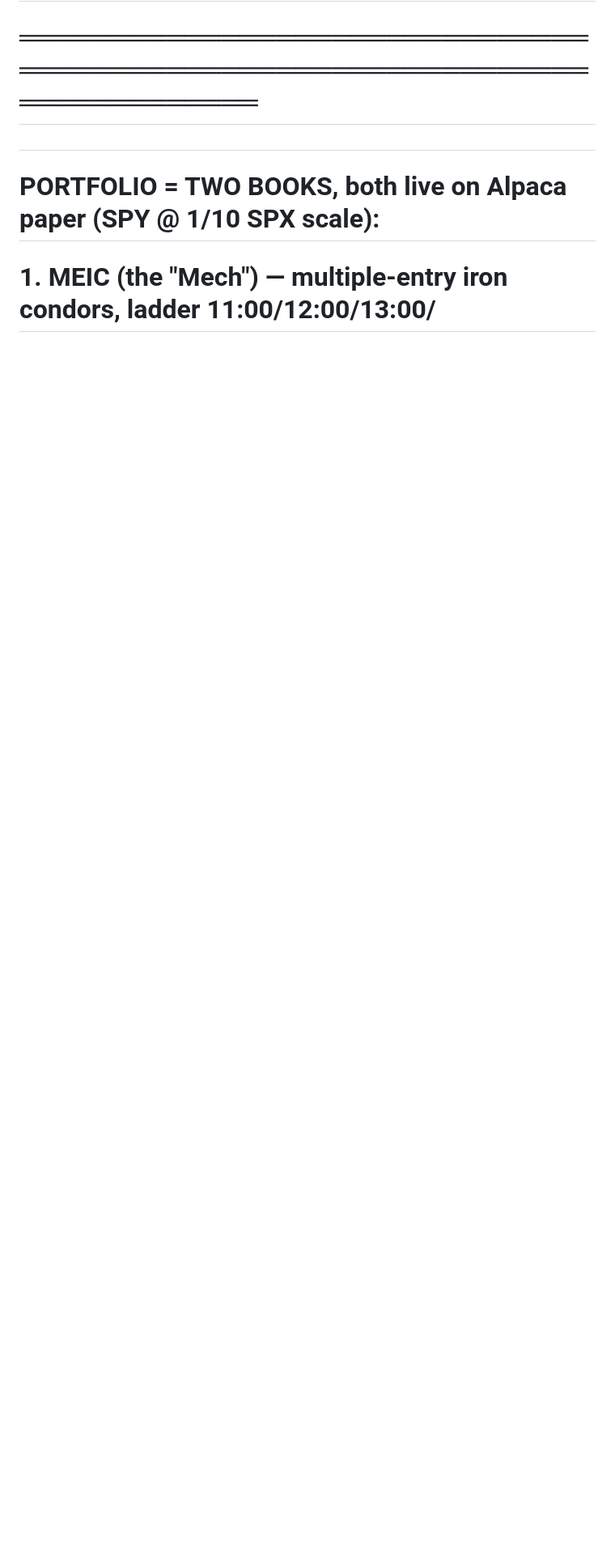
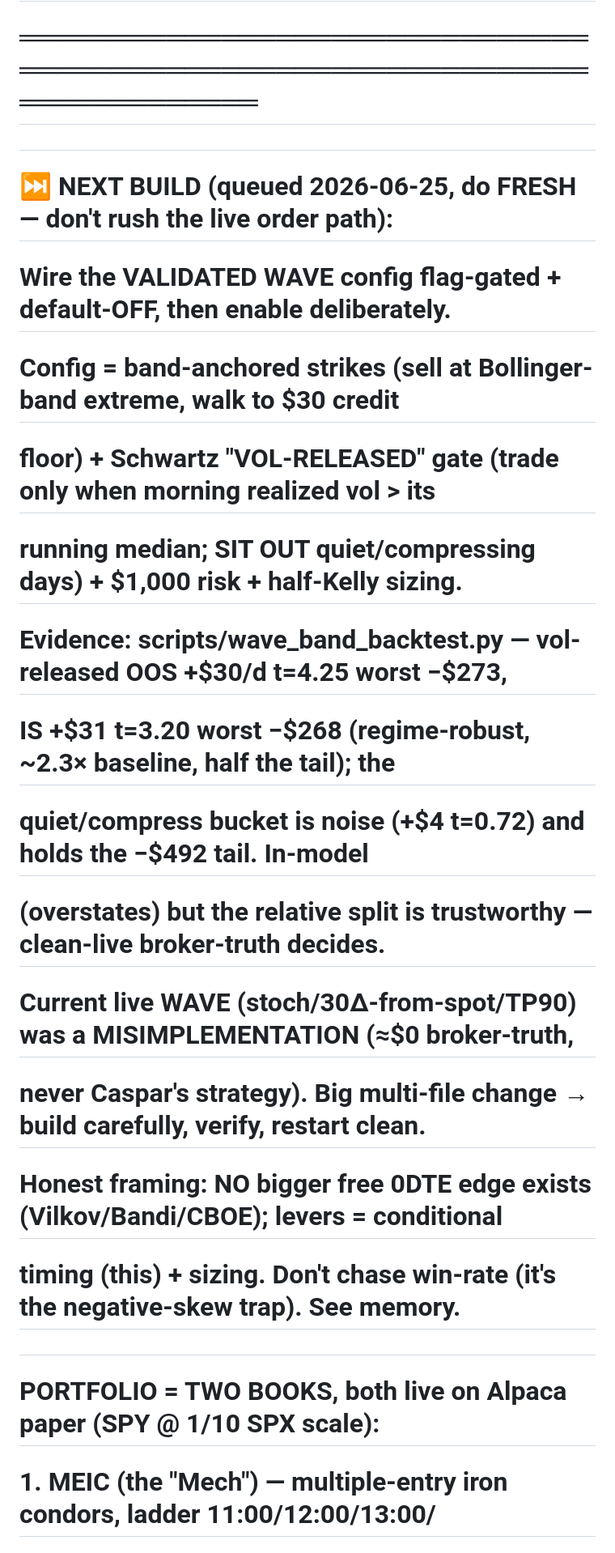
Before and after one commit to xynkro/ZeroDTE, a Markdown page: HANDOFF.md, the part around the change. Shown at 81% size. Drawn GitHub-style; blank space fills up the shorter version.

Commit message:
HANDOFF: queue the validated WAVE config as the next build (don't rush the live path)
Locks in the session's payoff for clean next-session pickup: band-anchored strikes +
Schwartz vol-released gate + $1,000 risk + half-Kelly, flag-gated/default-off, enabled
deliberately. Evidence + framing in the note. Not wired live tonight by design — it's a
multi-file order-path change and rushing it at the end of a marathon is how live-path
bugs are born (the ones we spent today fixing).

Co-Authored-By: Claude Opus 4.8 <noreply@anthropic.com>

```diff
--- a/HANDOFF.md
+++ b/HANDOFF.md
@@ -1,6 +1,20 @@
 # ═══════════════════════════════════════════════════════════════════════════
 # 📍 CURRENT STATE — 2026-06-12 (read THIS first; history below is context)
 # ═══════════════════════════════════════════════════════════════════════════
+#
+# ⏭️  NEXT BUILD (queued 2026-06-25, do FRESH — don't rush the live order path):
+#     Wire the VALIDATED WAVE config flag-gated + default-OFF, then enable deliberately.
+#     Config = band-anchored strikes (sell at Bollinger-band extreme, walk to $30 credit
+#     floor) + Schwartz "VOL-RELEASED" gate (trade only when morning realized vol > its
+#     running median; SIT OUT quiet/compressing days) + $1,000 risk + half-Kelly sizing.
+#     Evidence: scripts/wave_band_backtest.py — vol-released OOS +$30/d t=4.25 worst −$273,
+#     IS +$31 t=3.20 worst −$268 (regime-robust, ~2.3× baseline, half the tail); the
+#     quiet/compress bucket is noise (+$4 t=0.72) and holds the −$492 tail. In-model
+#     (overstates) but the relative split is trustworthy — clean-live broker-truth decides.
+#     Current live WAVE (stoch/30Δ-from-spot/TP90) was a MISIMPLEMENTATION (≈$0 broker-truth,
+#     never Caspar's strategy). Big multi-file change → build carefully, verify, restart clean.
+#     Honest framing: NO bigger free 0DTE edge exists (Vilkov/Bandi/CBOE); levers = conditional
+#     timing (this) + sizing. Don't chase win-rate (it's the negative-skew trap). See memory.
 #
 # PORTFOLIO = TWO BOOKS, both live on Alpaca paper (SPY @ 1/10 SPX scale):
 #   1. MEIC (the "Mech") — multiple-entry iron condors, ladder 11:00/12:00/13:00/
```
